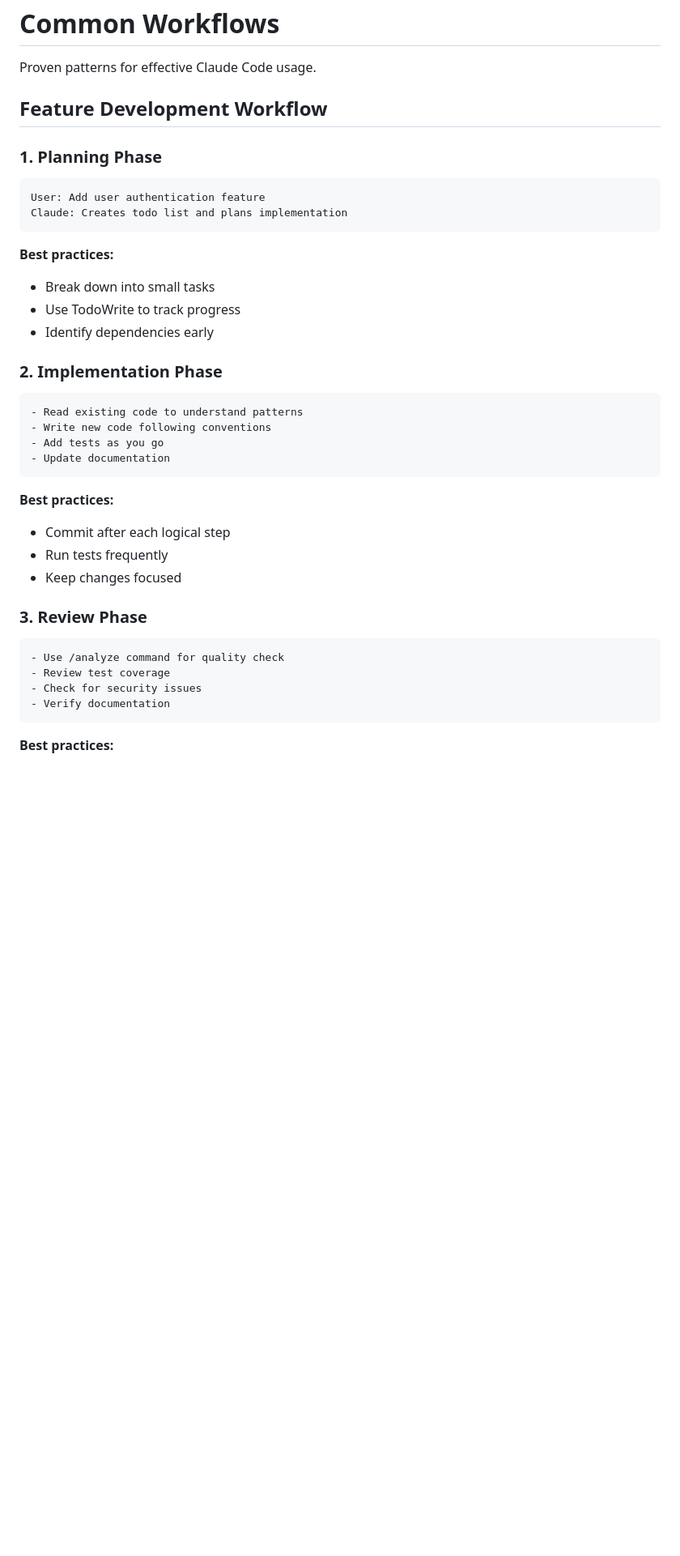
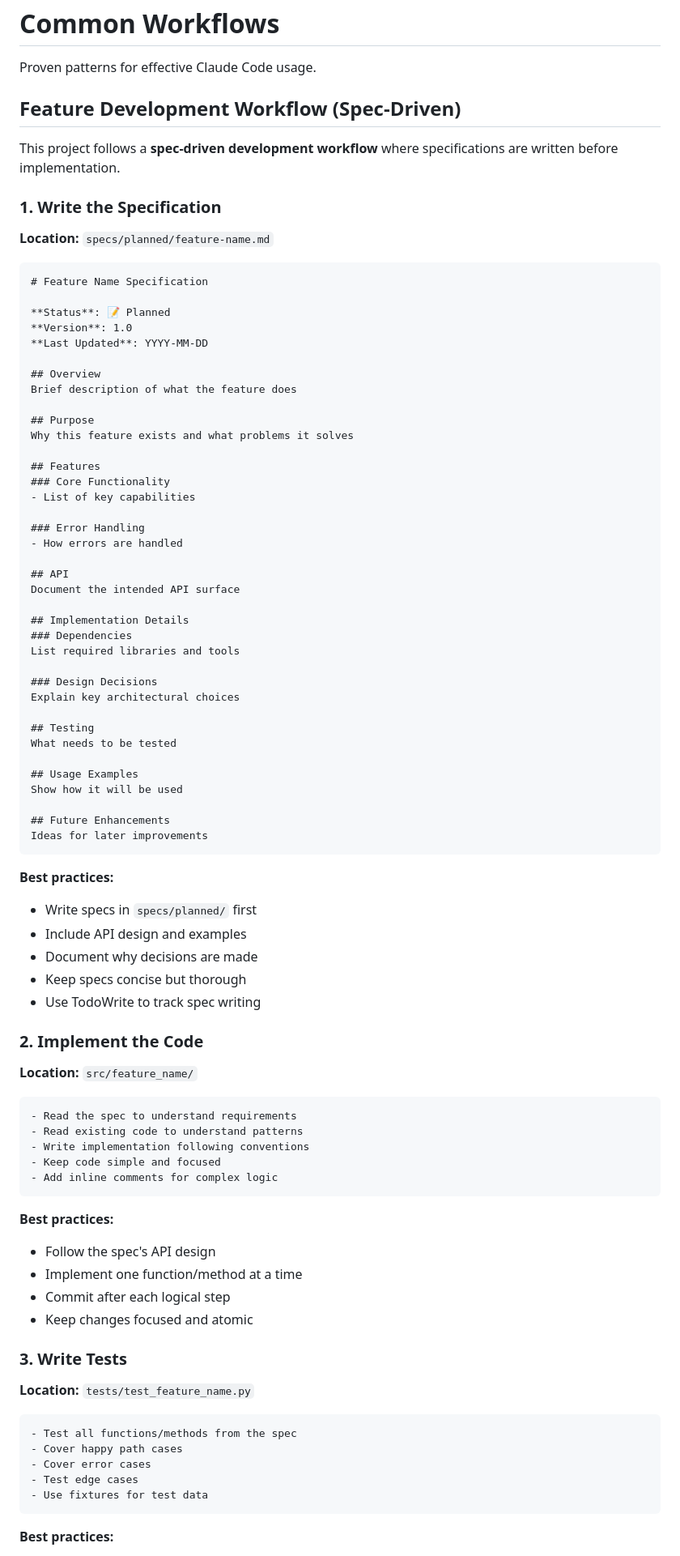
Before and after one commit to Konfuzian/claude-code-features-showcase, a Markdown page: docs/workflows.md, the part around one of its changes. Shown at 81% size. Drawn GitHub-style; blank space fills up the shorter version.

Commit message:
Formalize spec-driven feature development workflow
Updated workflows.md with comprehensive spec-driven approach:

1. Write the Specification (specs/planned/)
   - Document API, purpose, features
   - Include usage examples and design decisions
   - Template provided for consistency

2. Implement the Code (src/)
   - Follow spec's API design
   - Keep code simple and focused
   - Commit after each logical step

3. Write Tests (tests/)
   - Cover happy path, errors, edge cases
   - Run tests frequently
   - Use descriptive test names

4. Verify & Document
   - Move spec to specs/implemented/
   - Update CHANGELOG
   - Run full test suite

Includes end-to-end example with JSON reader feature.

🤖 Generated with [Claude Code](https://claude.com/claude-code)

Co-Authored-By: Claude <noreply@anthropic.com>

````diff
--- a/docs/workflows.md
+++ b/docs/workflows.md
@@ -2,38 +2,86 @@
 
 Proven patterns for effective Claude Code usage.
 
-## Feature Development Workflow
+## Feature Development Workflow (Spec-Driven)
 
-### 1. Planning Phase
-```
-User: Add user authentication feature
-Claude: Creates todo list and plans implementation
+This project follows a **spec-driven development workflow** where specifications are written before implementation.
+
+### 1. Write the Specification
+**Location:** `specs/planned/feature-name.md`
+
+```markdown
+# Feature Name Specification
+
+**Status**: 📝 Planned
+**Version**: 1.0
+**Last Updated**: YYYY-MM-DD
+
+## Overview
+Brief description of what the feature does
+
+## Purpose
+Why this feature exists and what problems it solves
+
+## Features
+### Core Functionality
+- List of key capabilities
+
+### Error Handling
+- How errors are handled
+
+## API
+Document the intended API surface
+
+## Implementation Details
+### Dependencies
+List required libraries and tools
+
+### Design Decisions
+Explain key architectural choices
+
+## Testing
+What needs to be tested
+
+## Usage Examples
+Show how it will be used
+
+## Future Enhancements
+Ideas for later improvements
 ```
 
 **Best practices:**
-- Break down into small tasks
-- Use TodoWrite to track progress
-- Identify dependencies early
+- Write specs in `specs/planned/` first
+- Include API design and examples
+- Document why decisions are made
+- Keep specs concise but thorough
+- Use TodoWrite to track spec writing
 
-### 2. Implementation Phase
+### 2. Implement the Code
+**Location:** `src/feature_name/`
+
 ```
+- Read the spec to understand requirements
 - Read existing code to understand patterns
-- Write new code following conventions
-- Add tests as you go
-- Update documentation
+- Write implementation following conventions
+- Keep code simple and focused
+- Add inline comments for complex logic
 ```
 
 **Best practices:**
+- Follow the spec's API design
+- Implement one function/method at a time
 - Commit after each logical step
-- Run tests frequently
-- Keep changes focused
+- Keep changes focused and atomic
 
-### 3. Review Phase
+### 3. Write Tests
+**Location:** `tests/test_feature_name.py`
+
 ```
-- Use /analyze command for quality check
-- Review test coverage
-- Check for security issues
-- Verify documentation
+- Test all functions/methods from the spec
+- Cover happy path cases
+- Cover error cases
+- Test edge cases
+- Use fixtures for test data
 ```
 
 **Best practices:**
````
Also changed, not shown: other parts of docs/workflows.md (+50 -0 lines).
